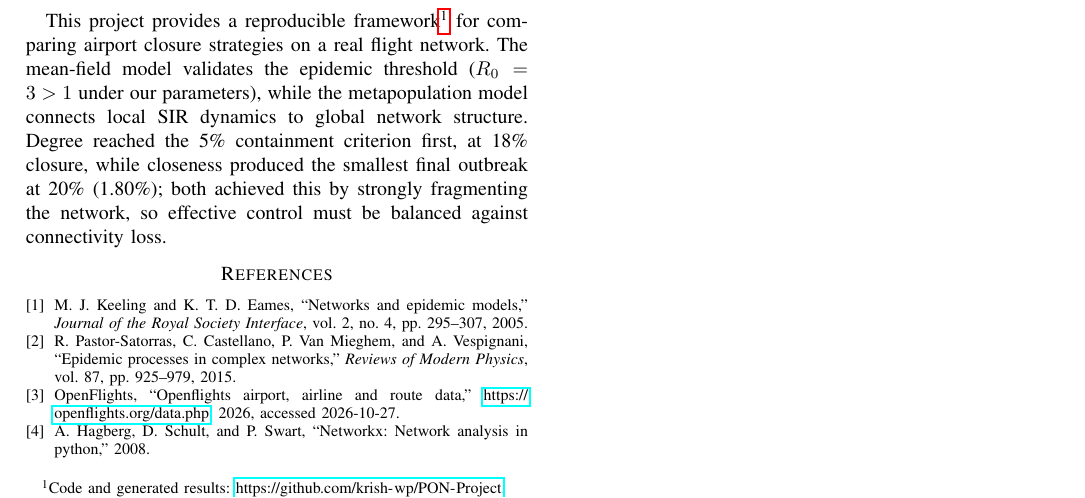
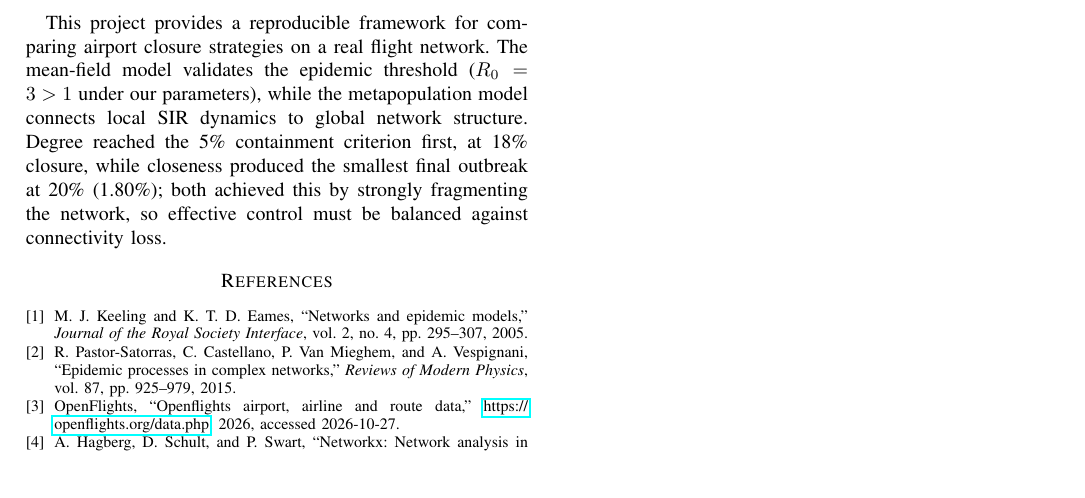
Before and after one commit to krish-wp/PON-Project, a LaTeX paper (report/main_final.tex): part of page 3 of 3, cut at the place of the change. Compiled offline with pdfLaTeX.

Commit message:
report: remove GitHub link from conclusion footnote

```diff
--- a/report/main_final.tex
+++ b/report/main_final.tex
@@ -133,7 +133,7 @@ The real network is heterogeneous: a small set of airports has a large role in c
 The model has several limitations. OpenFlights route records do not provide passenger populations or time-varying traffic, so normalized airport populations and unweighted routes are used. The SIR parameters are scenario parameters rather than estimates for a particular disease. Finally, the intervention comparison measures structural removal and does not model rerouting or behavioral adaptation -- for example, if an airport closes, travelers may find alternative routes, which the model does not capture.
 
 \section{Conclusion}
-This project provides a reproducible framework\footnote{Code and generated results: \url{https://github.com/krish-wp/PON-Project}.} for comparing airport closure strategies on a real flight network. The mean-field model validates the epidemic threshold ($R_0=3>1$ under our parameters), while the metapopulation model connects local SIR dynamics to global network structure. Degree reached the 5\% containment criterion first, at 18\% closure, while closeness produced the smallest final outbreak at 20\% (1.80\%); both achieved this by strongly fragmenting the network, so effective control must be balanced against connectivity loss.
+This project provides a reproducible framework for comparing airport closure strategies on a real flight network. The mean-field model validates the epidemic threshold ($R_0=3>1$ under our parameters), while the metapopulation model connects local SIR dynamics to global network structure. Degree reached the 5\% containment criterion first, at 18\% closure, while closeness produced the smallest final outbreak at 20\% (1.80\%); both achieved this by strongly fragmenting the network, so effective control must be balanced against connectivity loss.
 
 \bibliographystyle{IEEEtran}
 \bibliography{references}
```
Also changed, not shown: report/PON_v1_2.pdf.
